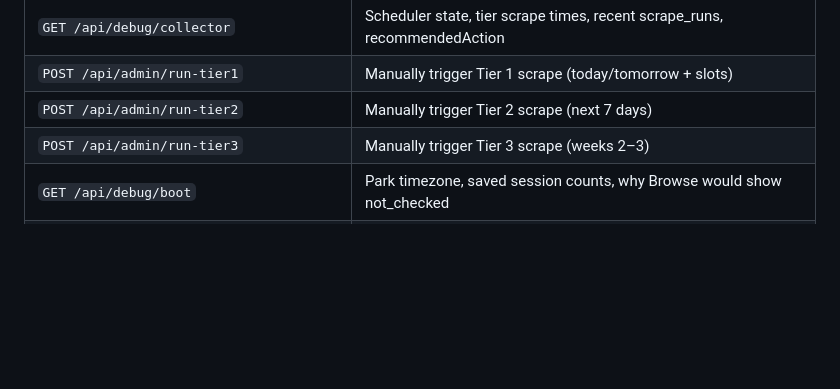
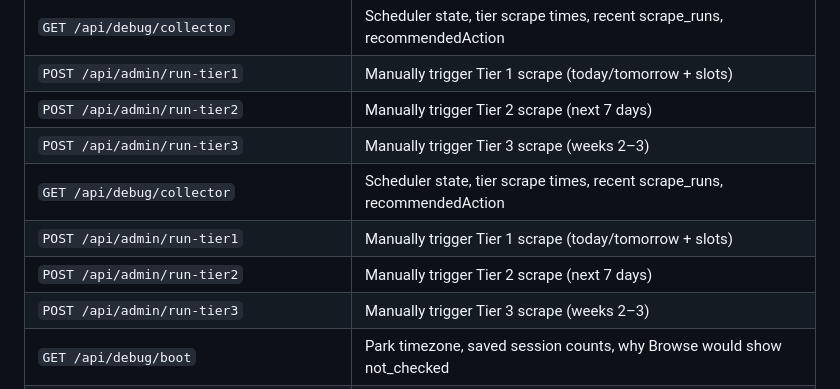
Before and after one commit to connormckec/lineup-wave-sessions, a Markdown page: AUDIT.md, the part around the change. GitHub-like rendering; blank space fills up the shorter version.

Commit message:
Document collector and admin run-tier endpoints
Co-authored-by: Cursor <cursoragent@cursor.com>

```diff
--- a/AUDIT.md
+++ b/AUDIT.md
@@ -185,6 +185,10 @@ All dates use **`America/New_York`** (Atlantic Park local). `iso_date` in Supaba
 | `POST /api/admin/run-tier1` | Manually trigger Tier 1 scrape (today/tomorrow + slots) |
 | `POST /api/admin/run-tier2` | Manually trigger Tier 2 scrape (next 7 days) |
 | `POST /api/admin/run-tier3` | Manually trigger Tier 3 scrape (weeks 2–3) |
+| `GET /api/debug/collector` | Scheduler state, tier scrape times, recent scrape_runs, recommendedAction |
+| `POST /api/admin/run-tier1` | Manually trigger Tier 1 scrape (today/tomorrow + slots) |
+| `POST /api/admin/run-tier2` | Manually trigger Tier 2 scrape (next 7 days) |
+| `POST /api/admin/run-tier3` | Manually trigger Tier 3 scrape (weeks 2–3) |
 | `GET /api/debug/boot` | Park timezone, saved session counts, why Browse would show not_checked |
 | `GET /api/debug/enrichment` | Enrichment queue, stale/missing counts, run duration, recent errors |
 | `POST /api/admin/backfill-current-sessions` | Restore `current_sessions` from snapshot/history after schema reset |
```
